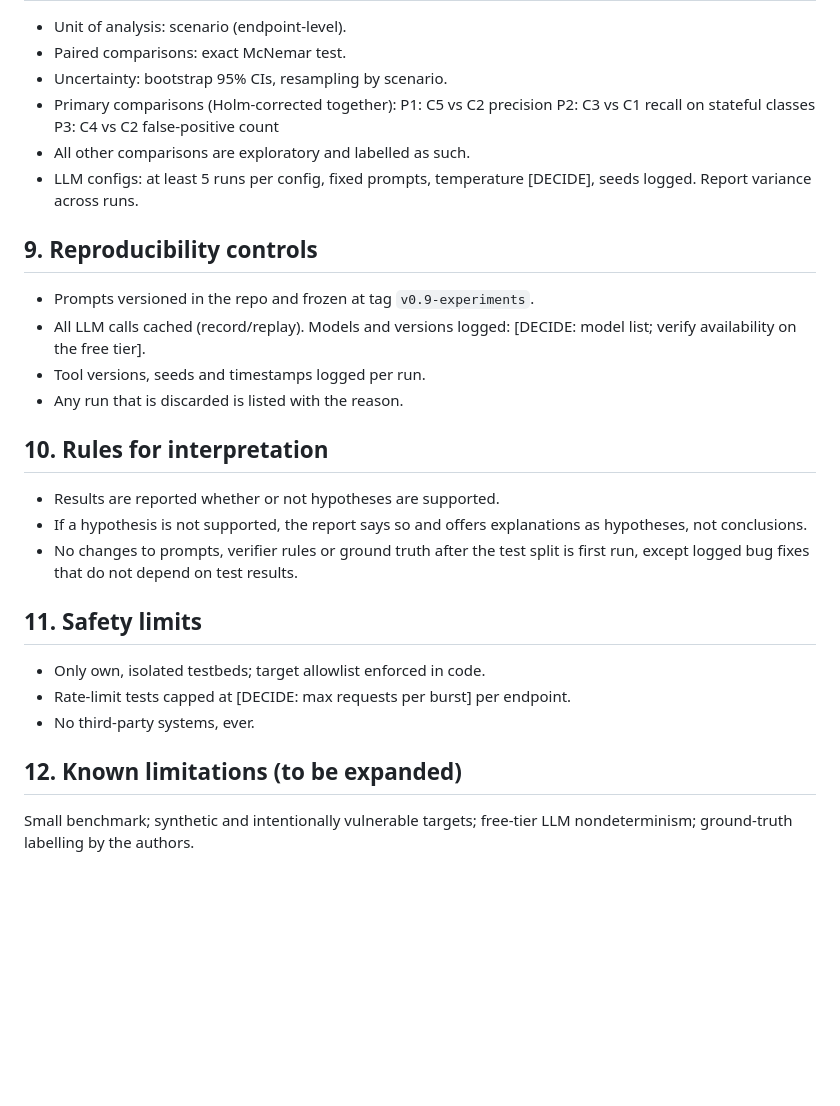
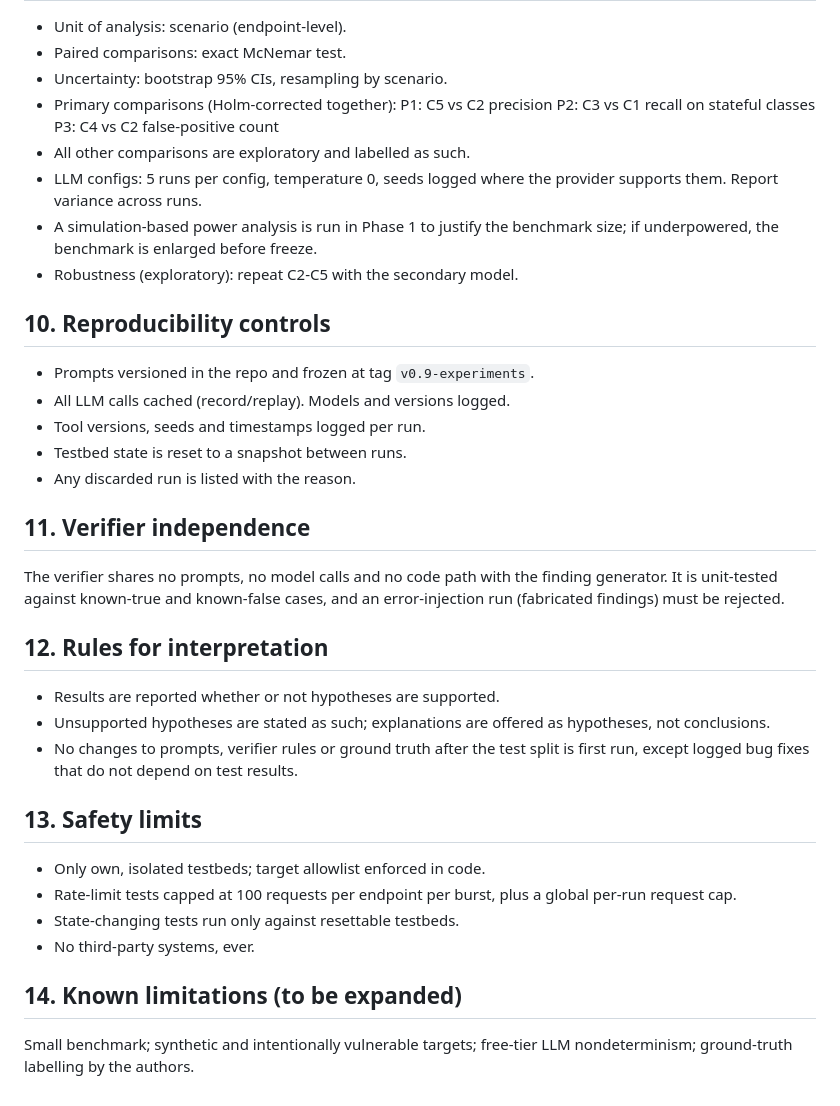
Before and after one commit to nooriqbalx/TRACE, a Markdown page: docs/PROTOCOL.md, the part around one of its changes. Rendered like a GitHub page; blank space fills up the shorter version.

```diff
--- a/docs/PROTOCOL.md
+++ b/docs/PROTOCOL.md
@@ -67,28 +80,38 @@ tallied separately.
   P2: C3 vs C1 recall on stateful classes
   P3: C4 vs C2 false-positive count
 - All other comparisons are exploratory and labelled as such.
-- LLM configs: at least 5 runs per config, fixed prompts, temperature
-  [DECIDE], seeds logged. Report variance across runs.
+- LLM configs: 5 runs per config, temperature 0, seeds logged where the
+  provider supports them. Report variance across runs.
+- A simulation-based power analysis is run in Phase 1 to justify the
+  benchmark size; if underpowered, the benchmark is enlarged before freeze.
+- Robustness (exploratory): repeat C2-C5 with the secondary model.
 
-## 9. Reproducibility controls
+## 10. Reproducibility controls
 - Prompts versioned in the repo and frozen at tag `v0.9-experiments`.
-- All LLM calls cached (record/replay). Models and versions logged:
-  [DECIDE: model list; verify availability on the free tier].
+- All LLM calls cached (record/replay). Models and versions logged.
 - Tool versions, seeds and timestamps logged per run.
-- Any run that is discarded is listed with the reason.
+- Testbed state is reset to a snapshot between runs.
+- Any discarded run is listed with the reason.
 
-## 10. Rules for interpretation
+## 11. Verifier independence
+The verifier shares no prompts, no model calls and no code path with the
+finding generator. It is unit-tested against known-true and known-false
+cases, and an error-injection run (fabricated findings) must be rejected.
+
+## 12. Rules for interpretation
 - Results are reported whether or not hypotheses are supported.
-- If a hypothesis is not supported, the report says so and offers
-  explanations as hypotheses, not conclusions.
+- Unsupported hypotheses are stated as such; explanations are offered as
+  hypotheses, not conclusions.
 - No changes to prompts, verifier rules or ground truth after the test split
   is first run, except logged bug fixes that do not depend on test results.
 
-## 11. Safety limits
+## 13. Safety limits
 - Only own, isolated testbeds; target allowlist enforced in code.
-- Rate-limit tests capped at [DECIDE: max requests per burst] per endpoint.
+- Rate-limit tests capped at 100 requests per endpoint per burst, plus a
+  global per-run request cap.
+- State-changing tests run only against resettable testbeds.
 - No third-party systems, ever.
 
-## 12. Known limitations (to be expanded)
+## 14. Known limitations (to be expanded)
 Small benchmark; synthetic and intentionally vulnerable targets; free-tier
 LLM nondeterminism; ground-truth labelling by the authors.
```
Also changed, not shown: other parts of docs/PROTOCOL.md (+39 -26 lines), docs/RESPONSIBLE_USE.md (+14 -0 lines), docs/THREAT_MODEL.md (+32 -0 lines).
